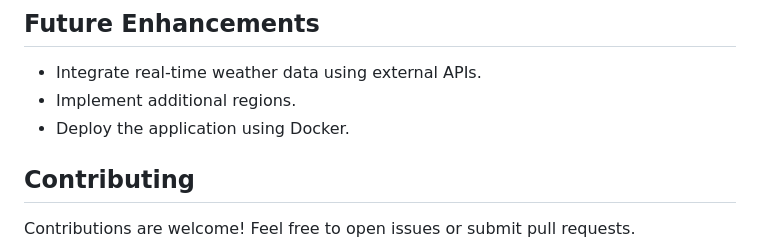
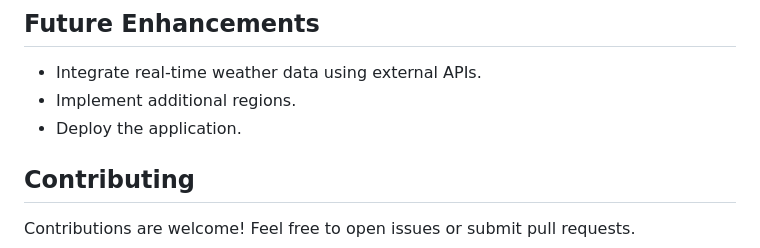
Before and after one commit to pranshul30/Major_project, a Markdown page: Readme.md, the part around the change. Rendered like a GitHub page.

```diff
--- a/Readme.md
+++ b/Readme.md
@@ -104,7 +104,7 @@ The final model was selected based on evaluation metrics like **Mean Squared Err
 ## Future Enhancements
 - Integrate real-time weather data using external APIs.
 - Implement additional regions.
-- Deploy the application using Docker.
+- Deploy the application.
 
 ## Contributing
 Contributions are welcome! Feel free to open issues or submit pull requests.
```
